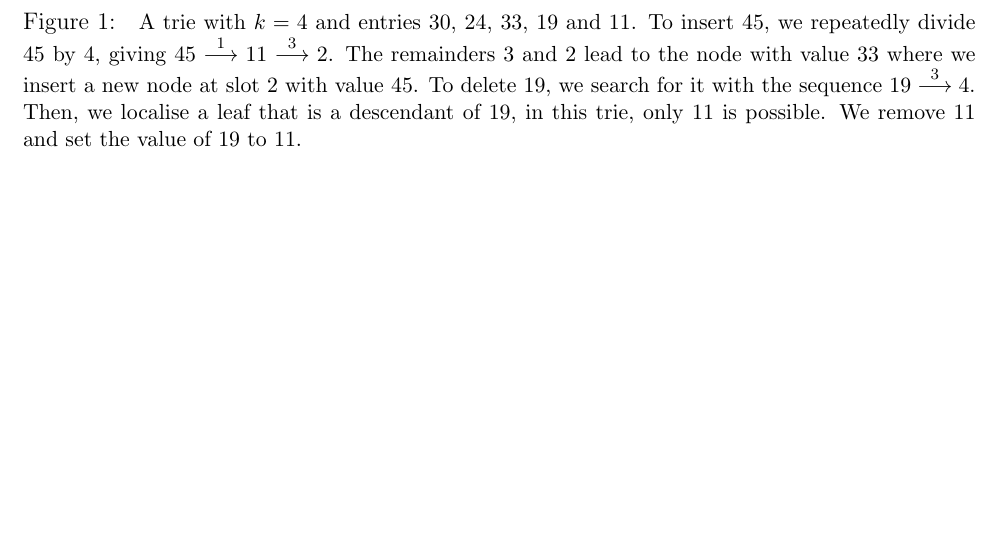
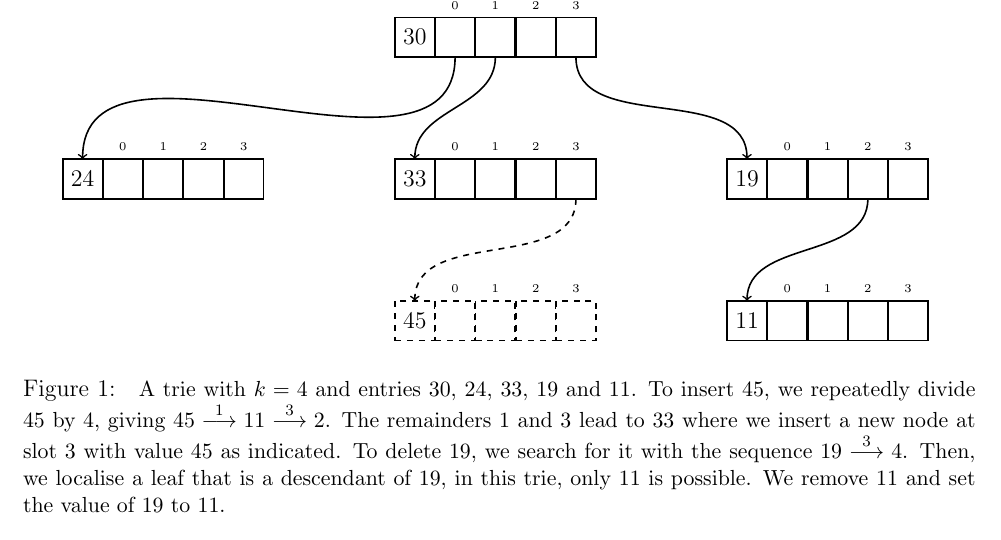
Before and after one commit to siFeiden/storingasparsetable, a LaTeX thesis (paper/thesis.tex, which reads paper/topic/sample_trie.tex, paper/topic/tries.tex): part of page 2 of 4, cut at the place of the change, the shorter picture padded with empty space. Compiled offline with pdfLaTeX.

Commit message:
sample trie in tikz

```diff
--- /dev/null
+++ b/paper/topic/sample_trie.tex
@@ -0,0 +1,25 @@
+\newcommand{\trienode}[2]{% node label, options for matrix
+	\matrix (n#1) [table, text width=7mm, ampersand replacement=\&, #2]
+	{ #1 \& {} \& {} \& {} \& {} \\};
+	\node[font=\tiny, anchor=south] at (n#1-1-2.north) {0};
+	\node[font=\tiny, anchor=south] at (n#1-1-3.north) {1};
+	\node[font=\tiny, anchor=south] at (n#1-1-4.north) {2};
+	\node[font=\tiny, anchor=south] at (n#1-1-5.north) {3}
+}
+
+\begin{tikzpicture}[align=center, node distance=2.5cm]
+	\trienode{30}{};
+	\trienode{33}{below of=n30};
+	\trienode{24}{left =2cm of n33};
+	\trienode{19}{right=2cm of n33};
+	\trienode{11}{below of=n19};
+
+	\trienode{45}{below of=n33, dashed};
+
+	\draw[edge] (n30-1-2) to[out=270, in=90] (n24-1-1.north);
+	\draw[edge] (n30-1-3.south) to[out=270, in=90] (n33-1-1.north);
+	\draw[edge] (n30-1-5.south) to[out=270, in=90] (n19-1-1.north);
+	\draw[edge] (n19-1-4.south) to[out=270, in=90] (n11-1-1.north);
+
+	\draw[edge, dashed] (n33-1-5.south) to[out=270, in=90] (n45-1-1.north);
+\end{tikzpicture}
--- a/paper/topic/tries.tex
+++ b/paper/topic/tries.tex
@@ -1,24 +1,11 @@
-%\begin{tikzpicture}
-%\matrix (root)  [table, text width=7mm, name=root]
-%{ 30 & {} & {} & {} & {} \\};
-%\matrix (lvl1c) [table, text width=7mm, name=lvl1c, below of=root]
-%{ 33 & {} & {} & {} & {} \\};
-%\matrix (lvl1l) [table, text width=7mm, name=lvl1l, left of=lvl1c]
-%{ 24 & {} & {} & {} & {} \\};
-%\matrix (lvl2r) [table, text width=7mm, name=lvl1r, right of=lvl1c]
-%{ 17 & {} & {} & {} & {} \\};
-%\matrix (tape)  [table, text width=7mm, name=new, below of=lvl1r]
-%{ 30 & {} & {} & {} & {} \\};
-%\end{tikzpicture}
-
 \begin{figure}
 	\centering
-%	\includegraphics[width=\textwidth]{topic/sampletrie_drawn}
-	\includegraphics[width=\textwidth]{topic/imgtries/sampletrie_drawn_transp}
+%	\includegraphics[width=\textwidth]{topic/imgtries/sampletrie_drawn_transp}
+	\input{topic/sample_trie.tex}
 	\caption{ \small A trie with $k = 4$ and entries 30, 24, 33, 19 and 11.
 		To insert 45, we repeatedly divide 45 by 4, giving
 			$45 \overset{1}{\longrightarrow} 11  \overset{3}{\longrightarrow} 2$.
-		The remainders 3 and 2 lead to the node with value 33 where we insert a new node at slot 2 with value 45.
+		The remainders 1 and 3 lead to 33 where we insert a new node at slot 3 with value 45 as indicated.
 		To delete 19, we search for it with the sequence $19 \overset{3}{\longrightarrow} 4$.
 		Then, we localise a leaf that is a descendant of 19, in this trie, only 11 is possible.
 		We remove 11 and set the value of 19 to 11.
```
Also changed, not shown: paper/thesis.tex (+26 -0 lines).
